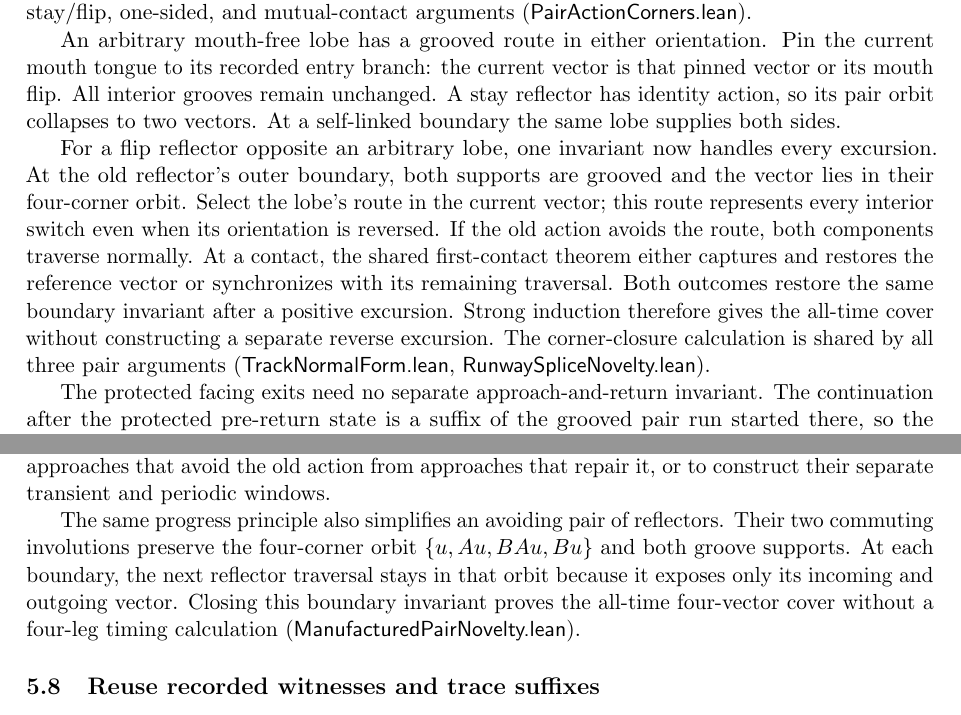
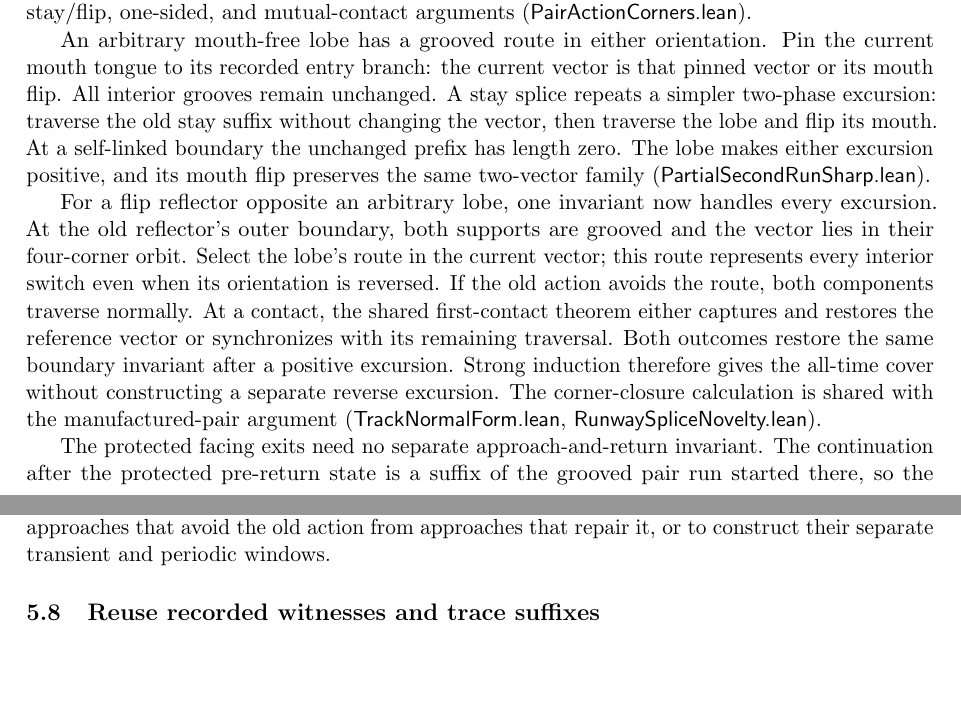
Before and after one commit to senegrom/duplotrain, a LaTeX paper (theory/paper/state-law.tex): two parts of pages 11 and 12 of 14, joined at a grey line, cut so that both start at the same text, the shorter picture padded with empty space. Compiled offline with pdfLaTeX.

Commit message:
Repeat stay splices directly and return traversal phases with their configurations
Replace the remaining abstract four-phase pair engine with one positive
excursion: an unchanged stay prefix followed by the lobe mouth flip. The
self-linked boundary uses the same proof with a zero-length prefix.

Return live configurations and phases together from manufactured traversal;
use this directly for mouth capture. Shorten runway suffix certification
and replace indexed coordinate splits by direct trace induction.

Reduce retained Lean source from 6,790 to 6,649 lines. Clean 63-job build,
exact headline axiom audit, and dependency audit pass; all 274 retained
public theorems are used and all seven protected files are unchanged.
Update the proof guide and rendered paper.

```diff
--- a/theory/paper/state-law.tex
+++ b/theory/paper/state-law.tex
@@ -742,8 +742,12 @@ replaces the separate stay/flip, one-sided, and mutual-contact arguments
 An arbitrary mouth-free lobe has a grooved route in either orientation.
 Pin the current mouth tongue to its recorded entry branch: the current
 vector is that pinned vector or its mouth flip. All interior grooves remain
-unchanged. A stay reflector has identity action, so its pair orbit collapses
-to two vectors. At a self-linked boundary the same lobe supplies both sides.
+unchanged. A stay splice repeats a simpler two-phase excursion: traverse
+the old stay suffix without changing the vector, then traverse the lobe
+and flip its mouth. At a self-linked boundary the unchanged prefix has
+length zero. The lobe makes either excursion positive, and its mouth flip
+preserves the same two-vector family
+(\file{PartialSecondRunSharp.lean}).
 
 For a flip reflector opposite an arbitrary lobe, one invariant now
 handles every excursion. At the old reflector's outer boundary, both
@@ -755,8 +759,8 @@ shared first-contact theorem either captures and restores the reference
 vector or synchronizes with its remaining traversal. Both outcomes restore
 the same boundary invariant after a positive excursion. Strong induction
 therefore gives the all-time cover without constructing a separate reverse
-excursion. The corner-closure calculation is shared by all three pair
-arguments (\file{TrackNormalForm.lean}, \file{RunwaySpliceNovelty.lean}).
+excursion. The corner-closure calculation is shared with the manufactured-pair
+argument (\file{TrackNormalForm.lean}, \file{RunwaySpliceNovelty.lean}).
 
 The protected facing exits need no separate approach-and-return invariant.
 The continuation after the protected pre-return state is a suffix of the
@@ -796,14 +800,6 @@ all-time two-vector bound directly
 (\file{TrackTrace.lean}, \file{ForeignSpliceNovelty.lean}). There is no need
 to distinguish approaches that avoid the old action from approaches that
 repair it, or to construct their separate transient and periodic windows.
-
-The same progress principle also simplifies an avoiding pair of reflectors.
-Their two commuting involutions preserve the four-corner orbit
-$\{u,Au,BAu,Bu\}$ and both groove supports. At each boundary, the next
-reflector traversal stays in that orbit because it exposes only its incoming
-and outgoing vector. Closing this boundary invariant proves the all-time
-four-vector cover without a four-leg timing calculation
-(\file{ManufacturedPairNovelty.lean}).
 
 \subsection{Reuse recorded witnesses and trace suffixes}
 
```
Also changed, not shown: theory/README.md, theory/lean/README.md, theory/paper/state-law.pdf, theory/paper/state-law.tex (2 more changed lines), 4 other files.
